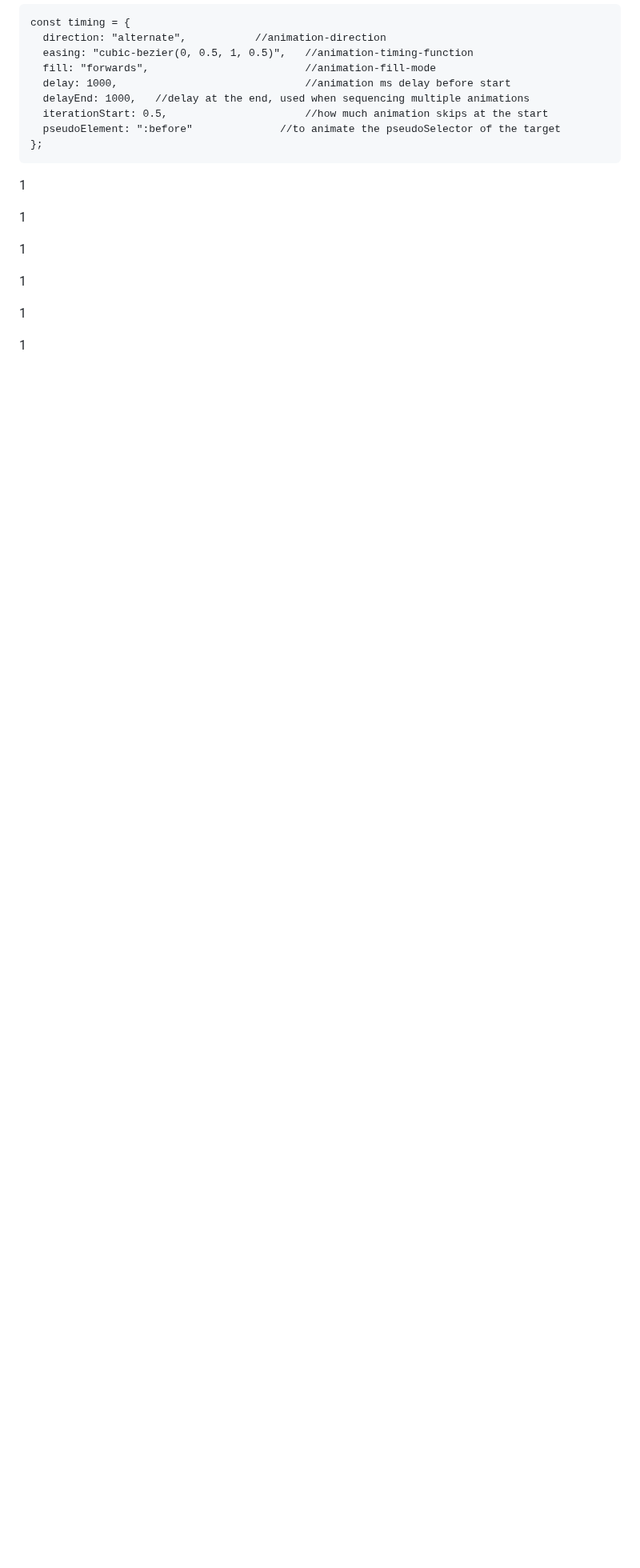
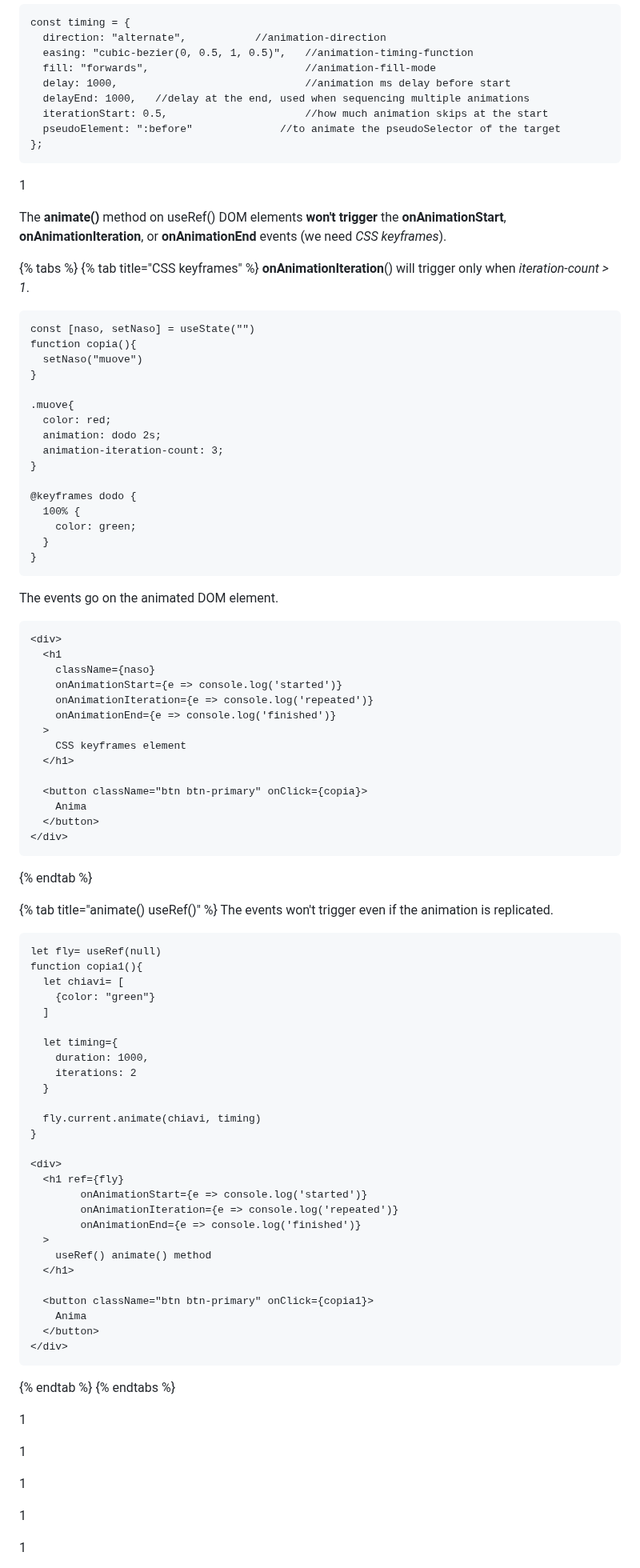
Before and after one commit to Misterlinux/GitBook-experience, a Markdown page: react/react-5.md, the part around one of its changes. Shown at 80% size. Drawn GitHub-style; blank space fills up the shorter version.

Commit message:
GITBOOK-428: change request with no subject merged in GitBook

````diff
--- a/react/react-5.md
+++ b/react/react-5.md
@@ -324,6 +324,86 @@ const timing = {
 
 1
 
+The **animate()** method on useRef() DOM elements **won't trigger** the **onAnimationStart**, **onAnimationIteration**, or **onAnimationEnd** events (we need _CSS keyframes_).
+
+{% tabs %}
+{% tab title="CSS keyframes" %}
+**onAnimationIteration**() will trigger only when _iteration-count > 1_.
+
+```
+const [naso, setNaso] = useState("")
+function copia(){
+  setNaso("muove")
+}
+
+.muove{
+  color: red;
+  animation: dodo 2s;
+  animation-iteration-count: 3;
+}
+
+@keyframes dodo {
+  100% {
+    color: green;
+  }
+}
+```
+
+The events go on the animated DOM element.
+
+```
+<div>
+  <h1
+    className={naso}
+    onAnimationStart={e => console.log('started')}
+    onAnimationIteration={e => console.log('repeated')}
+    onAnimationEnd={e => console.log('finished')}
+  >
+    CSS keyframes element
+  </h1>
+
+  <button className="btn btn-primary" onClick={copia}>
+    Anima
+  </button>
+</div>
+```
+{% endtab %}
+
+{% tab title="animate() useRef()" %}
+The events won't trigger even if the animation is replicated.
+
+```
+let fly= useRef(null)
+function copia1(){
+  let chiavi= [
+    {color: "green"}
+  ]
+
+  let timing={
+    duration: 1000,
+    iterations: 2
+  }
+
+  fly.current.animate(chiavi, timing)
+}
+
+<div>
+  <h1 ref={fly}
+    	onAnimationStart={e => console.log('started')}
+    	onAnimationIteration={e => console.log('repeated')}
+    	onAnimationEnd={e => console.log('finished')}
+  >
+    useRef() animate() method
+  </h1>
+
+  <button className="btn btn-primary" onClick={copia1}>
+    Anima
+  </button>
+</div>
+```
+{% endtab %}
+{% endtabs %}
+
 1
 
 1
````
Also changed, not shown: other parts of react/react-5.md (+10 -0 lines).
